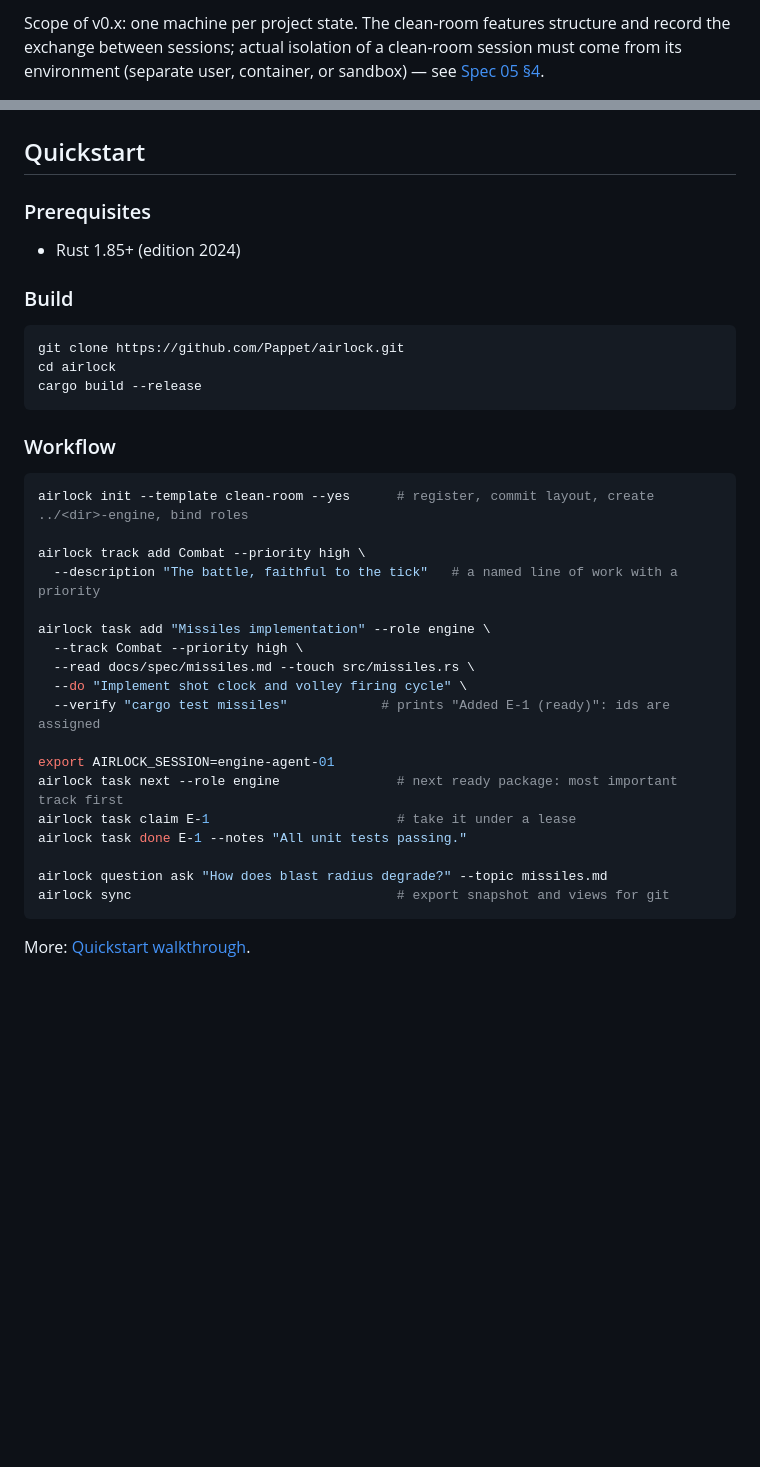
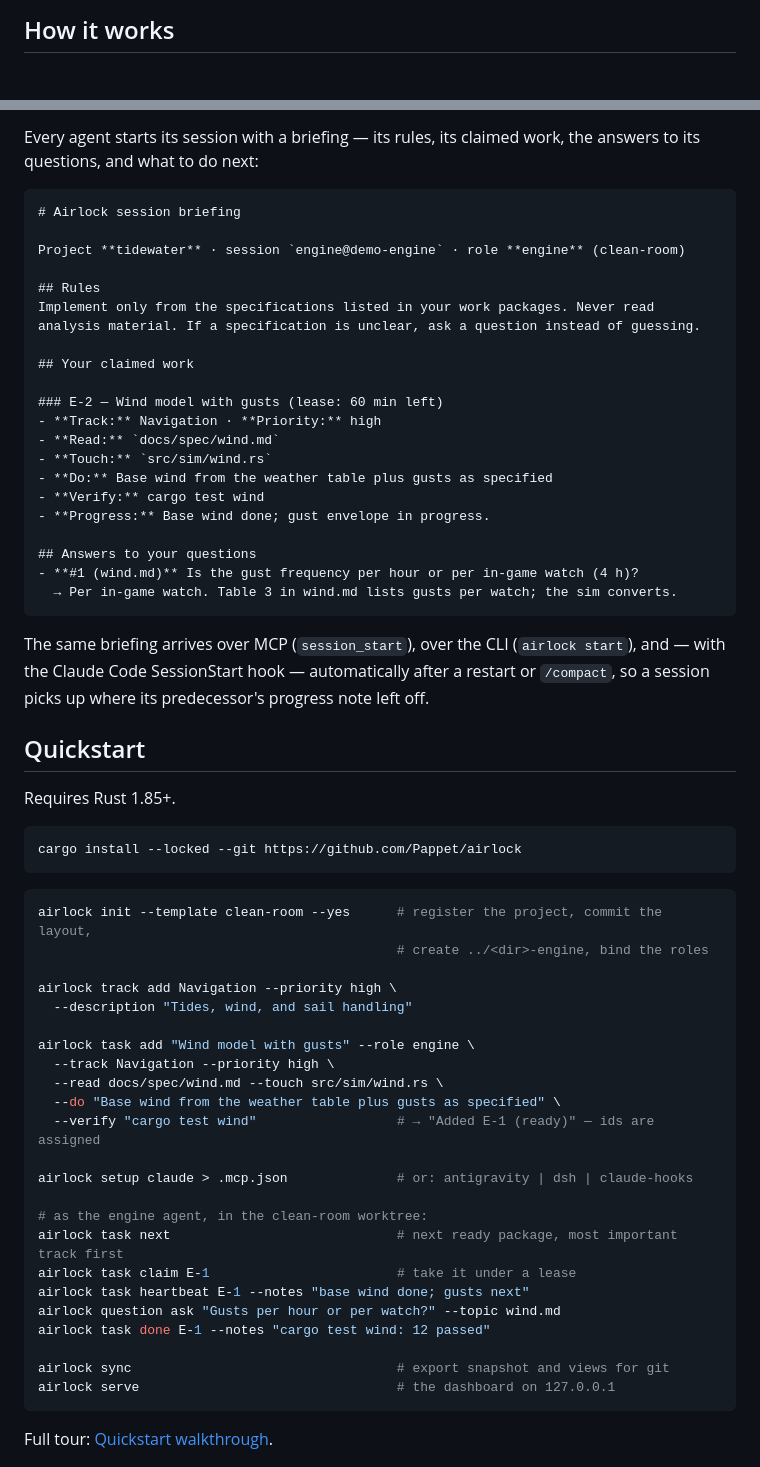
Before and after one commit to Pappet/airlock, a Markdown page: README.md, 2 parts joined by grey strips. Rendered like a GitHub page; blank space fills up the shorter version.

````diff
--- a/README.md
+++ b/README.md
@@ -34,3 +38,3 @@ Airlock replaces it with:
 
-Scope of v0.x: one machine per project state. The clean-room features structure and record the exchange between sessions; actual isolation of a clean-room session must come from its environment (separate user, container, or sandbox) — see [Spec 05 §4](docs/spec/05_git_sync_and_airlock.md#4-the-airlock-boundary).
+## How it works
 
@@ -38,37 +61,64 @@ Scope of v0.x: one machine per project state. The clean-room features structure
+Every agent starts its session with a briefing — its rules, its claimed work, the answers to its questions, and what to do next:
+
+```markdown
+# Airlock session briefing
+
+Project **tidewater** · session `engine@demo-engine` · role **engine** (clean-room)
+
+## Rules
+Implement only from the specifications listed in your work packages. Never read
+analysis material. If a specification is unclear, ask a question instead of guessing.
+
+## Your claimed work
+
+### E-2 — Wind model with gusts (lease: 60 min left)
+- **Track:** Navigation · **Priority:** high
+- **Read:** `docs/spec/wind.md`
+- **Touch:** `src/sim/wind.rs`
+- **Do:** Base wind from the weather table plus gusts as specified
+- **Verify:** cargo test wind
+- **Progress:** Base wind done; gust envelope in progress.
+
+## Answers to your questions
+- **#1 (wind.md)** Is the gust frequency per hour or per in-game watch (4 h)?
+  → Per in-game watch. Table 3 in wind.md lists gusts per watch; the sim converts.
+```
+
+The same briefing arrives over MCP (`session_start`), over the CLI (`airlock start`), and — with the Claude Code SessionStart hook — automatically after a restart or `/compact`, so a session picks up where its predecessor's progress note left off.
 
 ## Quickstart
 
-### Prerequisites
-- Rust 1.85+ (edition 2024)
+Requires Rust 1.85+.
 
-### Build
 ```bash
-git clone https://github.com/Pappet/airlock.git
-cd airlock
-cargo build --release
+cargo install --locked --git https://github.com/Pappet/airlock
 ```
 
-### Workflow
 ```bash
-airlock init --template clean-room --yes      # register, commit layout, create ../<dir>-engine, bind roles
+airlock init --template clean-room --yes      # register the project, commit the layout,
+                                              # create ../<dir>-engine, bind the roles
 
-airlock track add Combat --priority high \
-  --description "The battle, faithful to the tick"   # a named line of work with a priority
+airlock track add Navigation --priority high \
+  --description "Tides, wind, and sail handling"
 
-airlock task add "Missiles implementation" --role engine \
-  --track Combat --priority high \
-  --read docs/spec/missiles.md --touch src/missiles.rs \
-  --do "Implement shot clock and volley firing cycle" \
-  --verify "cargo test missiles"            # prints "Added E-1 (ready)": ids are assigned
+airlock task add "Wind model with gusts" --role engine \
+  --track Navigation --priority high \
+  --read docs/spec/wind.md --touch src/sim/wind.rs \
+  --do "Base wind from the weather table plus gusts as specified" \
+  --verify "cargo test wind"                  # → "Added E-1 (ready)" — ids are assigned
 
-export AIRLOCK_SESSION=engine-agent-01
-airlock task next --role engine               # next ready package: most important track first
+airlock setup claude > .mcp.json              # or: antigravity | dsh | claude-hooks
+
+# as the engine agent, in the clean-room worktree:
+airlock task next                             # next ready package, most important track first
 airlock task claim E-1                        # take it under a lease
-airlock task done E-1 --notes "All unit tests passing."
+airlock task heartbeat E-1 --notes "base wind done; gusts next"
+airlock question ask "Gusts per hour or per watch?" --topic wind.md
+airlock task done E-1 --notes "cargo test wind: 12 passed"
 
-airlock question ask "How does blast radius degrade?" --topic missiles.md
 airlock sync                                  # export snapshot and views for git
+airlock serve                                 # the dashboard on 127.0.0.1
 ```
 
-More: [Quickstart walkthrough](docs/walkthroughs/quickstart.md).
+Full tour: [Quickstart walkthrough](docs/walkthroughs/quickstart.md).
 
````
Also changed, not shown: other parts of README.md (+75 -33 lines), docs/images/dashboard.png (added).
